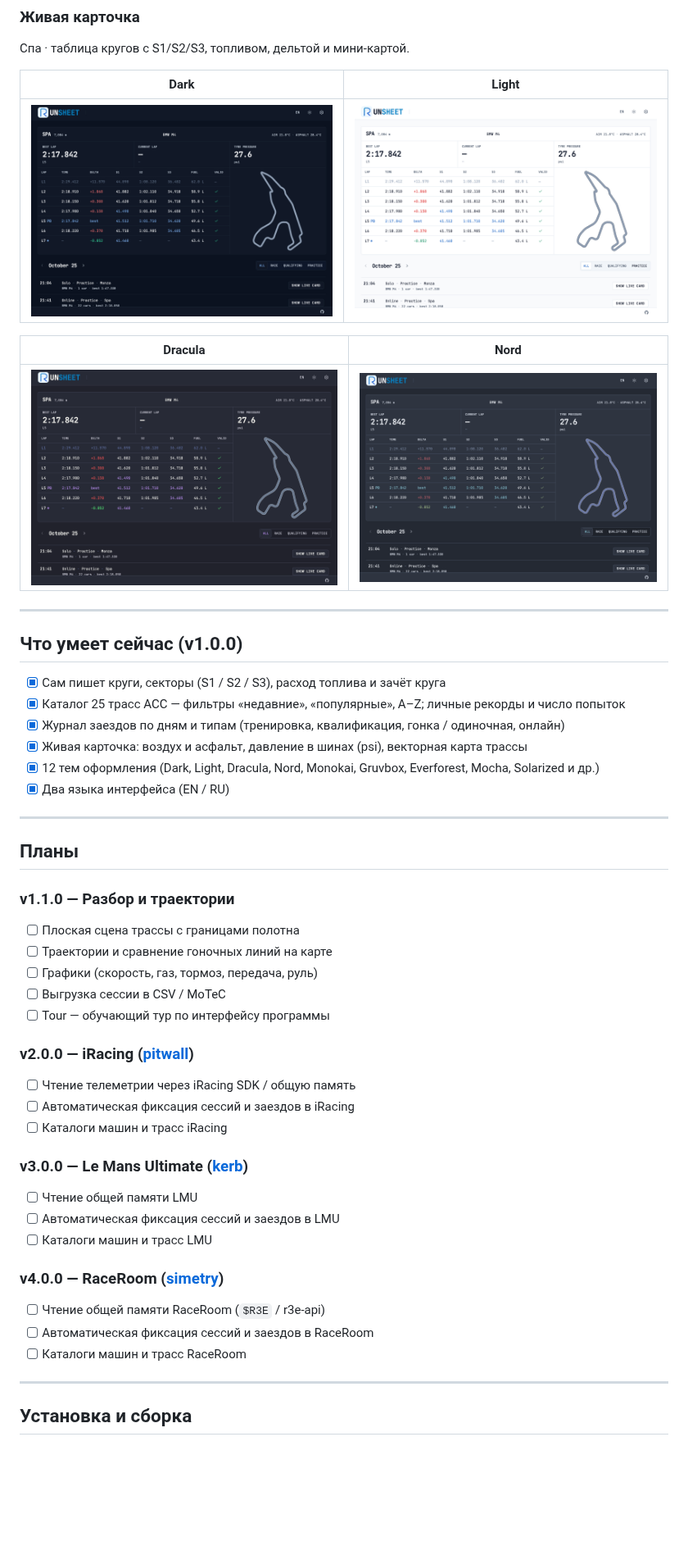
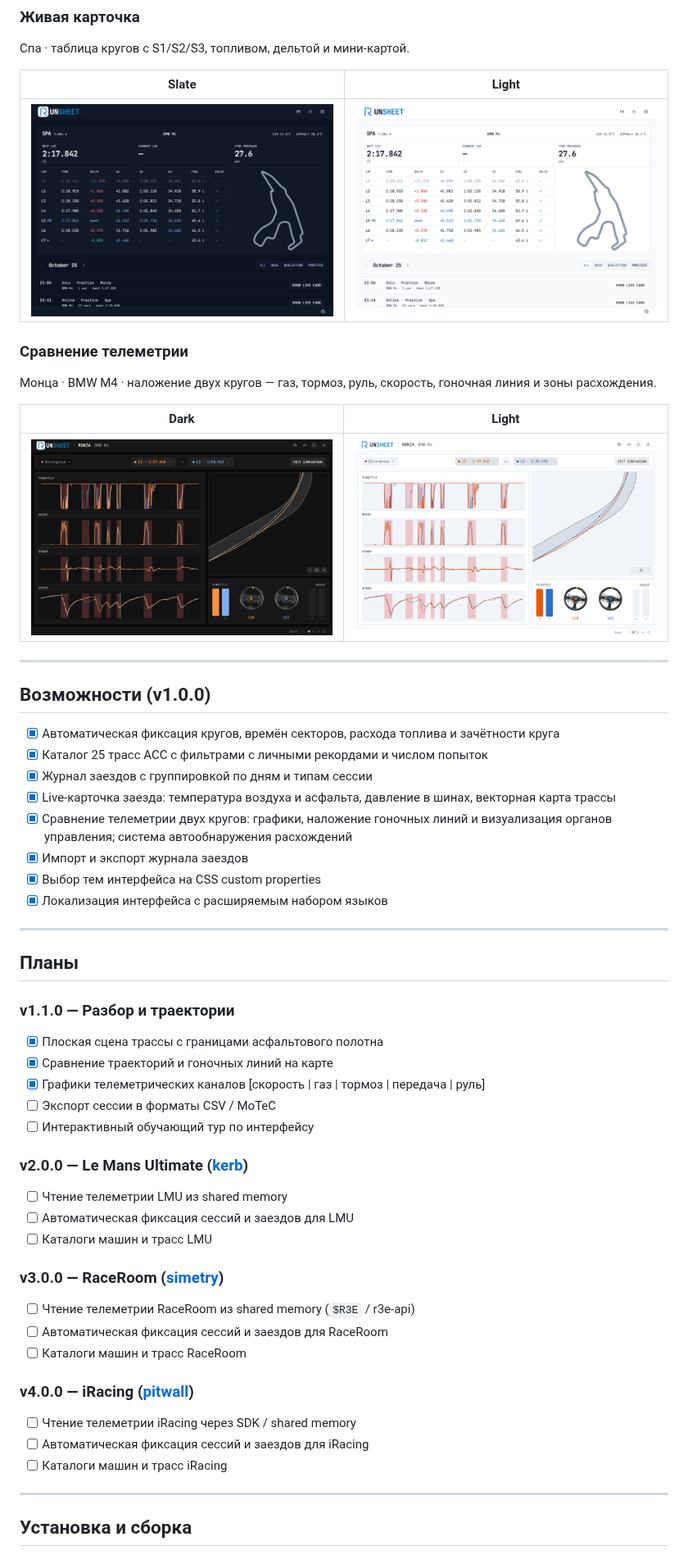
Before and after one commit to indraine/Runsheet, a Markdown page: README.ru.md, the part around one of its changes. Shown at 82% size. GitHub-like rendering; pictures changed too: docs/screenshots/telemetry-dark.png (added), docs/screenshots/telemetry-light.png (added); blank space fills up the shorter version.

Commit message:
readme promo

```diff
--- a/README.ru.md
+++ b/README.ru.md
@@ -33,50 +41,56 @@ https://github.com/user-attachments/assets/0669f286-4e5b-4b5b-856e-6f346069dacf
 
 Спа · таблица кругов с S1/S2/S3, топливом, дельтой и мини-картой.
 
-| Dark | Light |
+| Slate | Light |
 |:----:|:-----:|
 | ![Живая карточка — Dark](docs/screenshots/01_spa_livecard_dark.png) | ![Живая карточка — Light](docs/screenshots/01_spa_livecard_light.png) |
 
-| Dracula | Nord |
-|:-------:|:----:|
-| ![Живая карточка — Dracula](docs/screenshots/02_spa_livecard_dracula.png) | ![Живая карточка — Nord](docs/screenshots/03_spa_livecard_nord.png) |
+### Сравнение телеметрии
+
+Монца · BMW M4 · наложение двух кругов — газ, тормоз, руль, скорость, гоночная линия и зоны расхождения.
+
+| Dark | Light |
+|:----:|:-----:|
+| ![Телеметрия — Dark](docs/screenshots/telemetry-dark.png) | ![Телеметрия — Light](docs/screenshots/telemetry-light.png) |
 
 ---
 
-## Что умеет сейчас (v1.0.0)
+## Возможности (v1.0.0)
 
-- [x] Сам пишет круги, секторы (S1 / S2 / S3), расход топлива и зачёт круга
-- [x] Каталог 25 трасс ACC — фильтры «недавние», «популярные», A–Z; личные рекорды и число попыток
-- [x] Журнал заездов по дням и типам (тренировка, квалификация, гонка / одиночная, онлайн)
-- [x] Живая карточка: воздух и асфальт, давление в шинах (psi), векторная карта трассы
-- [x] 12 тем оформления (Dark, Light, Dracula, Nord, Monokai, Gruvbox, Everforest, Mocha, Solarized и др.)
-- [x] Два языка интерфейса (EN / RU)
+- [x] Автоматическая фиксация кругов, времён секторов, расхода топлива и зачётности круга
+- [x] Каталог 25 трасс ACC с фильтрами с личными рекордами и числом попыток
+- [x] Журнал заездов с группировкой по дням и типам сессии
+- [x] Live-карточка заезда: температура воздуха и асфальта, давление в шинах, векторная карта трассы
+- [x] Сравнение телеметрии двух кругов: графики, наложение гоночных линий и визуализация органов управления; система автообнаружения расхождений
+- [x] Импорт и экспорт журнала заездов
+- [x] Выбор тем интерфейса на CSS custom properties
+- [x] Локализация интерфейса с расширяемым набором языков
 
 ---
 
 ## Планы
 
 ### v1.1.0 — Разбор и траектории
-- [ ] Плоская сцена трассы с границами полотна
-- [ ] Траектории и сравнение гоночных линий на карте
-- [ ] Графики (скорость, газ, тормоз, передача, руль)
-- [ ] Выгрузка сессии в CSV / MoTeC
-- [ ] Tour — обучающий тур по интерфейсу программы
+- [x] Плоская сцена трассы с границами асфальтового полотна
+- [x] Сравнение траекторий и гоночных линий на карте
+- [x] Графики телеметрических каналов [скорость | газ | тормоз | передача | руль]
+- [ ] Экспорт сессии в форматы CSV / MoTeC
+- [ ] Интерактивный обучающий тур по интерфейсу
 
-### v2.0.0 — iRacing ([pitwall](https://crates.io/crates/pitwall))
-- [ ] Чтение телеметрии через iRacing SDK / общую память
-- [ ] Автоматическая фиксация сессий и заездов в iRacing
-- [ ] Каталоги машин и трасс iRacing
-
-### v3.0.0 — Le Mans Ultimate ([kerb](https://crates.io/crates/kerb))
-- [ ] Чтение общей памяти LMU
-- [ ] Автоматическая фиксация сессий и заездов в LMU
+### v2.0.0 — Le Mans Ultimate ([kerb](https://crates.io/crates/kerb))
+- [ ] Чтение телеметрии LMU из shared memory
+- [ ] Автоматическая фиксация сессий и заездов для LMU
 - [ ] Каталоги машин и трасс LMU
 
-### v4.0.0 — RaceRoom ([simetry](https://crates.io/crates/simetry))
-- [ ] Чтение общей памяти RaceRoom (`$R3E` / r3e-api)
-- [ ] Автоматическая фиксация сессий и заездов в RaceRoom
+### v3.0.0 — RaceRoom ([simetry](https://crates.io/crates/simetry))
+- [ ] Чтение телеметрии RaceRoom из shared memory (`$R3E` / r3e-api)
+- [ ] Автоматическая фиксация сессий и заездов для RaceRoom
 - [ ] Каталоги машин и трасс RaceRoom
+
+### v4.0.0 — iRacing ([pitwall](https://crates.io/crates/pitwall))
+- [ ] Чтение телеметрии iRacing через SDK / shared memory
+- [ ] Автоматическая фиксация сессий и заездов для iRacing
+- [ ] Каталоги машин и трасс iRacing
 
 ---
 
```
Also changed, not shown: other parts of README.ru.md (+12 -4 lines), README.md (+46 -32 lines), docs/screenshots/telemetry-mocha.png (added), 10 other files.
